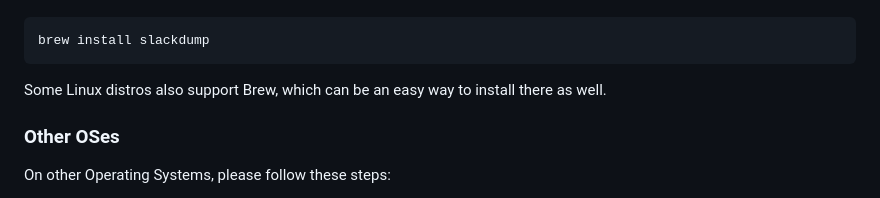
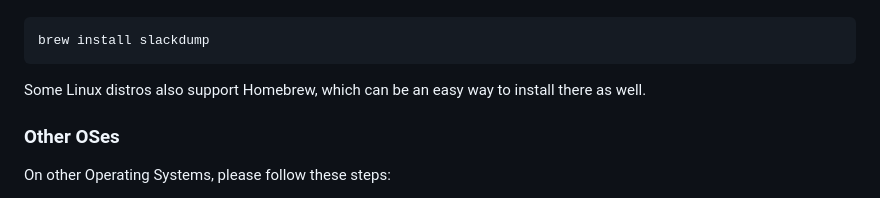
Before and after one commit to cncf/foundation, a Markdown page: policies-guidance/slack-backup.md, the part around the change printed below. Rendered like a GitHub page.

````diff
--- a/policies-guidance/slack-backup.md
+++ b/policies-guidance/slack-backup.md
@@ -18,9 +18,9 @@ The easiest way to install on a Mac is using Brew:
 
-```
+```shell
 brew install slackdump
 ```
 
-Some Linux distros also support Brew, which can be an easy way to install there as well.
+Some Linux distros also support Homebrew, which can be an easy way to install there as well.
 
 ### Other OSes
 
````
Also changed, not shown: other parts of policies-guidance/slack-backup.md (+18 -18 lines).
